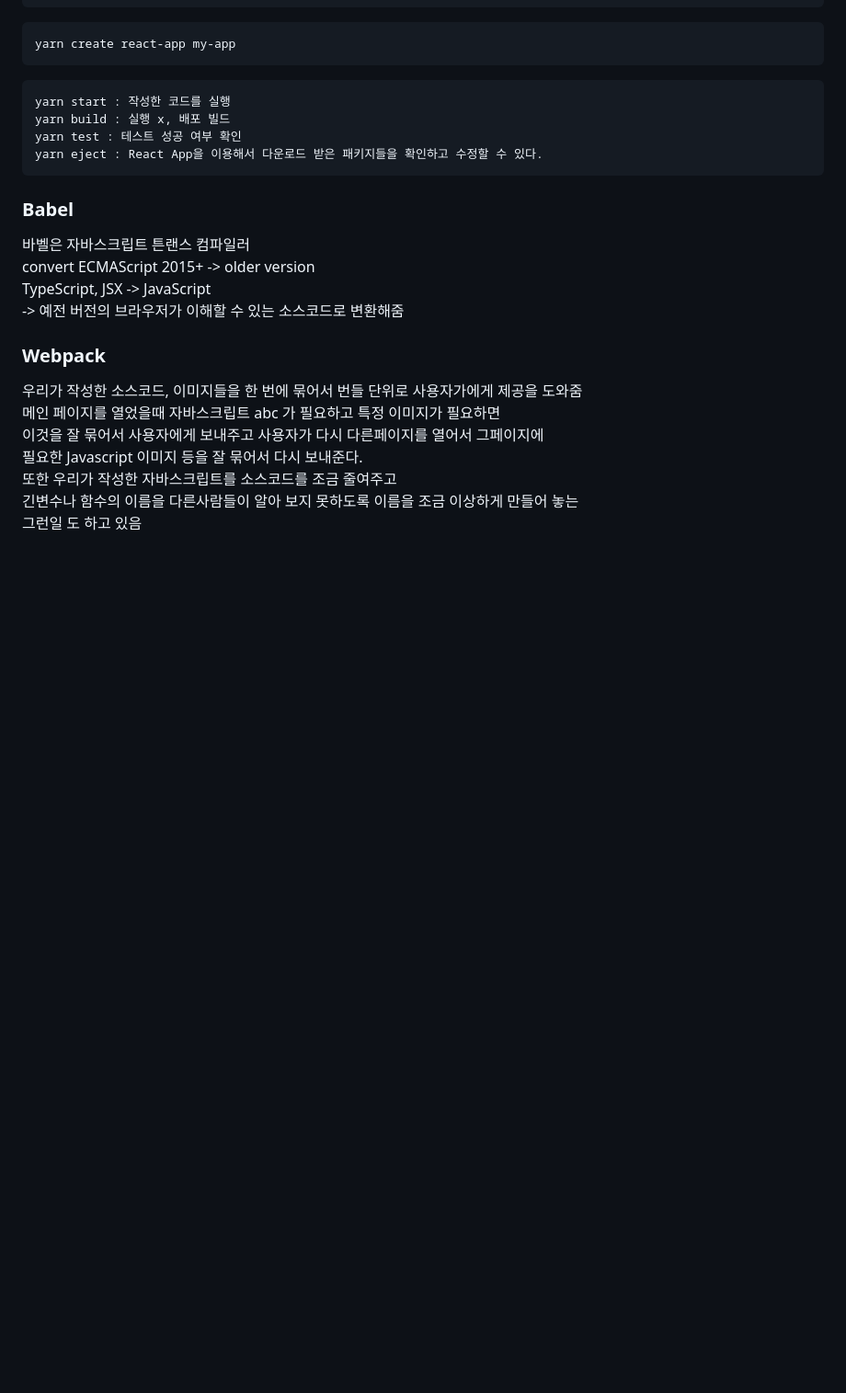
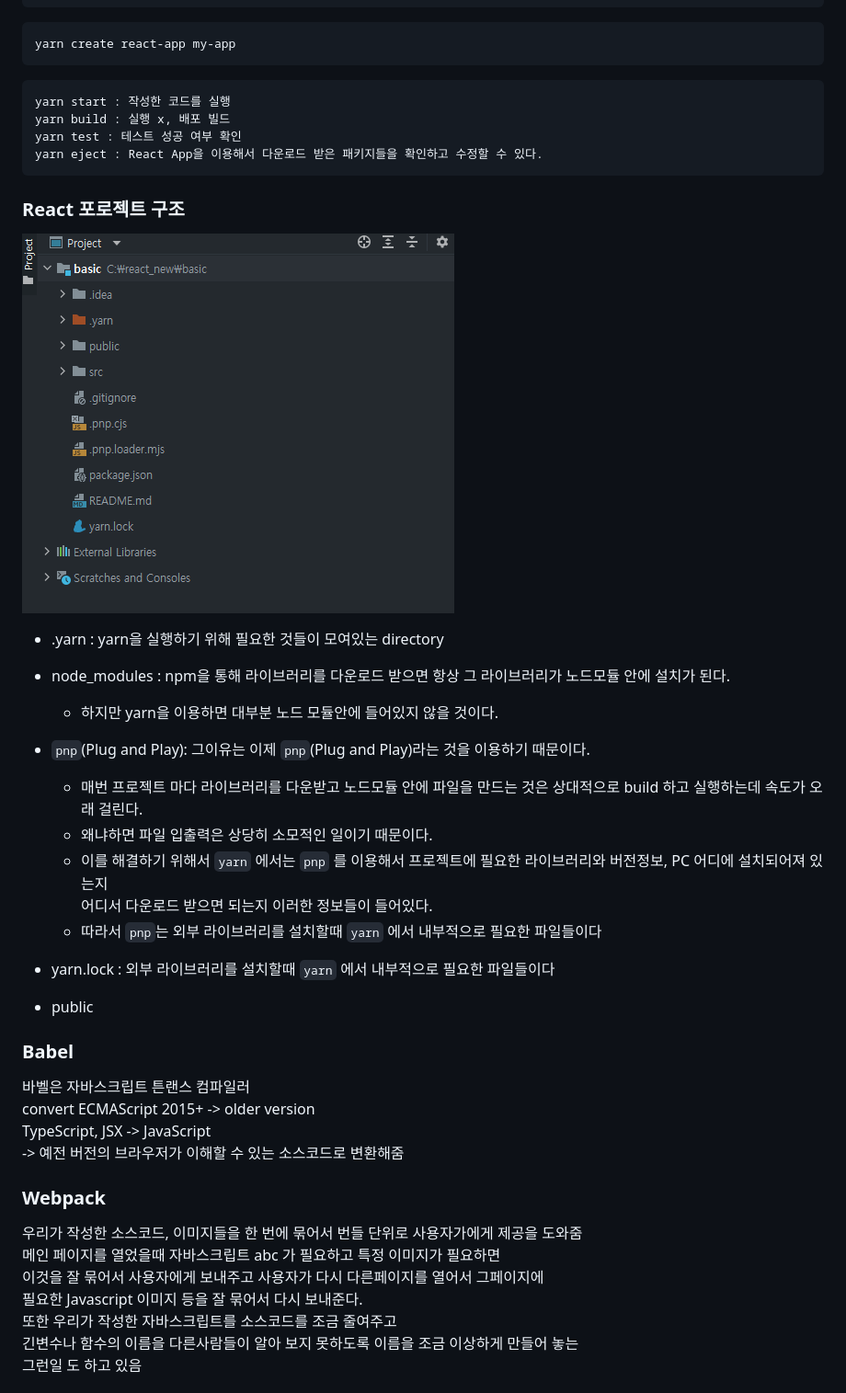
Before and after one commit to joung1010/basicJS, a Markdown page: React/React.md, the part around the change. Shown: that part at 92% size. Drawn GitHub-style; pictures changed too: React/reactProject.png (added); blank space fills up the shorter version.

Commit message:
React 프로젝트 구조 1

```diff
--- a/React/React.md
+++ b/React/React.md
@@ -347,6 +347,24 @@ yarn build : 실행 x, 배포 빌드
 yarn test : 테스트 성공 여부 확인
 yarn eject : React App을 이용해서 다운로드 받은 패키지들을 확인하고 수정할 수 있다.
 </pre>
+
+### React 포로젝트 구조
+![img](./reactProject.png)
+
+* .yarn : yarn을 실행하기 위해 필요한 것들이 모여있는 directory
+* node_modules : npm을 통해 라이브러리를 다운로드 받으면 항상 그 라이브러리가 노드모듈 안에 설치가 된다.
+  * 하지만 yarn을 이용하면 대부분 노드 모듈안에 들어있지 않을 것이다.
+* `pnp`(Plug and Play): 그이유는 이제 `pnp`(Plug and Play)라는 것을 이용하기 때문이다.
+  * 매번 프로젝트 마다 라이브러리를 다운받고 노드모듈 안에 파일을 만드는 것은 상대적으로 build 하고 실행하는데 속도가 오래 걸린다.
+  * 왜냐하면 파일 입출력은 상당히 소모적인 일이기 때문이다.
+  * 이를 해결하기 위해서 `yarn` 에서는 `pnp` 를 이용해서 프로젝트에 필요한 라이브러리와 버전정보, PC 어디에 설치되어져 있는지
+  어디서 다운로드 받으면 되는지 이러한 정보들이 들어있다.
+  * 따라서 `pnp`는 외부 라이브러리를 설치할때 `yarn` 에서 내부적으로 필요한 파일들이다
+* yarn.lock : 외부 라이브러리를 설치할때 `yarn` 에서 내부적으로 필요한 파일들이다
+
+* public
+
+
 ### Babel
 바벨은 자바스크립트 튼랜스 컴파일러
 convert ECMAScript 2015+ -> older version
```
